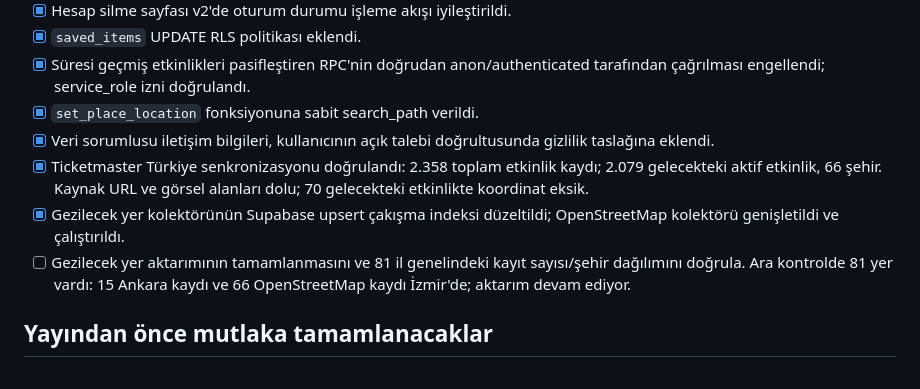
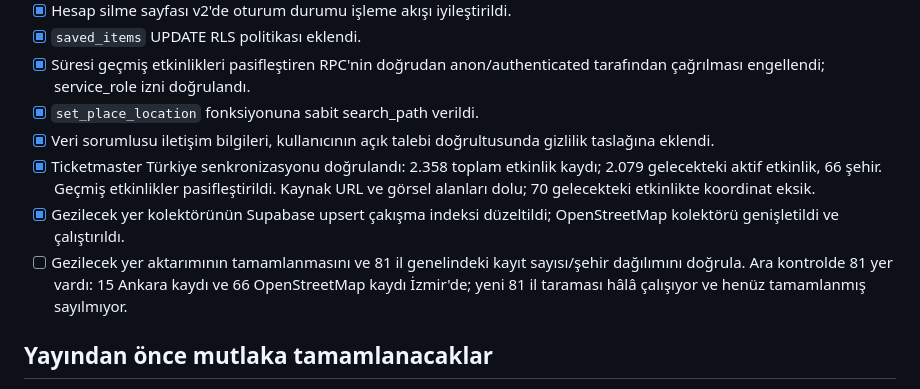
Before and after one commit to ssselimilhan-cell/Bu-G-n, a Markdown page: docs/launch-checklist.md, the part around the change. Rendered like a GitHub page.

Commit message:
Record verified event sync and ongoing places collection

```diff
--- a/docs/launch-checklist.md
+++ b/docs/launch-checklist.md
@@ -12,9 +12,9 @@
 - [x] Süresi geçmiş etkinlikleri pasifleştiren RPC'nin doğrudan anon/authenticated tarafından çağrılması engellendi; service_role izni doğrulandı.
 - [x] `set_place_location` fonksiyonuna sabit search_path verildi.
 - [x] Veri sorumlusu iletişim bilgileri, kullanıcının açık talebi doğrultusunda gizlilik taslağına eklendi.
-- [x] Ticketmaster Türkiye senkronizasyonu doğrulandı: 2.358 toplam etkinlik kaydı; 2.079 gelecekteki aktif etkinlik, 66 şehir. Kaynak URL ve görsel alanları dolu; 70 gelecekteki etkinlikte koordinat eksik.
+- [x] Ticketmaster Türkiye senkronizasyonu doğrulandı: 2.358 toplam etkinlik kaydı; 2.079 gelecekteki aktif etkinlik, 66 şehir. Geçmiş etkinlikler pasifleştirildi. Kaynak URL ve görsel alanları dolu; 70 gelecekteki etkinlikte koordinat eksik.
 - [x] Gezilecek yer kolektörünün Supabase upsert çakışma indeksi düzeltildi; OpenStreetMap kolektörü genişletildi ve çalıştırıldı.
-- [ ] Gezilecek yer aktarımının tamamlanmasını ve 81 il genelindeki kayıt sayısı/şehir dağılımını doğrula. Ara kontrolde 81 yer vardı: 15 Ankara kaydı ve 66 OpenStreetMap kaydı İzmir'de; aktarım devam ediyor.
+- [ ] Gezilecek yer aktarımının tamamlanmasını ve 81 il genelindeki kayıt sayısı/şehir dağılımını doğrula. Ara kontrolde 81 yer vardı: 15 Ankara kaydı ve 66 OpenStreetMap kaydı İzmir'de; yeni 81 il taraması hâlâ çalışıyor ve henüz tamamlanmış sayılmıyor.
 
 ## Yayından önce mutlaka tamamlanacaklar
 - [ ] Google Play Console'da `tr.bugun.app` paket adının kullanılabilirliğini/registrasyonunu doğrula. Paket kimliği ilk yayından sonra değiştirilmesi zor olduğundan bu kontrol yapılmadan mağazaya gönderme.
```
